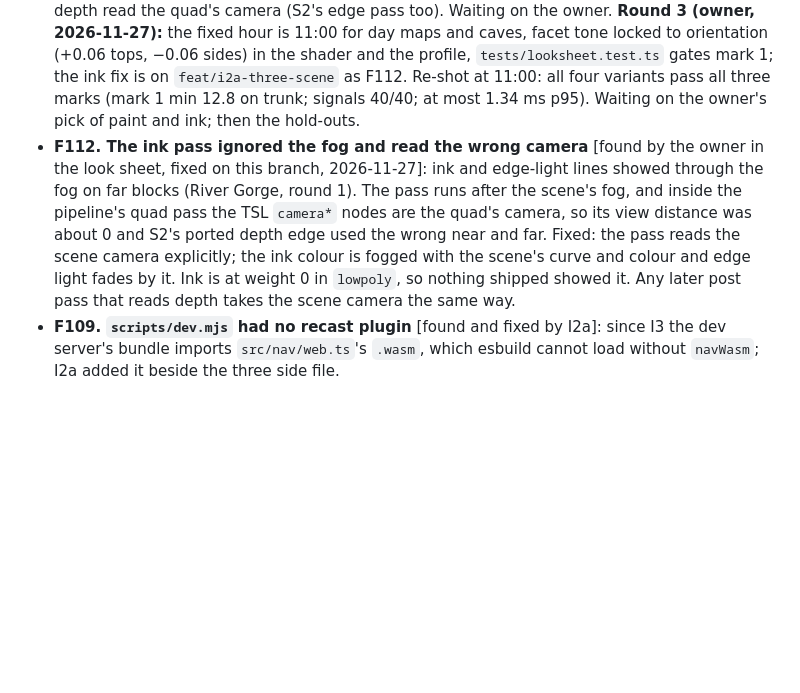
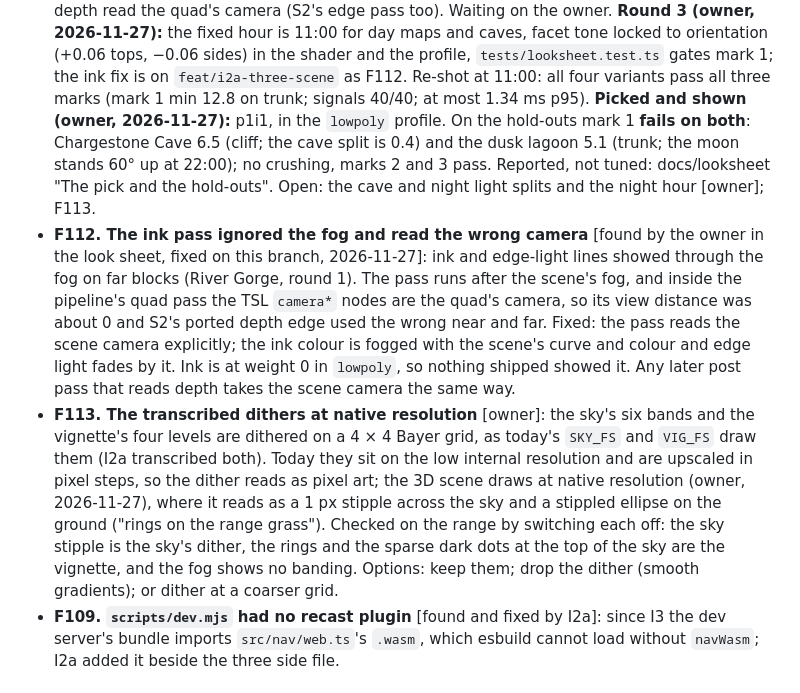
Before and after one commit to k22kumar/poke-watch, a Markdown page: docs/ROADMAP.md, the part around the change. Drawn GitHub-style; blank space fills up the shorter version.

```diff
--- a/docs/ROADMAP.md
+++ b/docs/ROADMAP.md
@@ -477,7 +477,11 @@ From the owner's direction WORLDGEN3D Q15c and the CL grilling answers recorded
   **Round 3 (owner, 2026-11-27):** the fixed hour is 11:00 for day maps and caves, facet tone locked to orientation
   (+0.06 tops, −0.06 sides) in the shader and the profile, `tests/looksheet.test.ts` gates mark 1; the ink fix is on
   `feat/i2a-three-scene` as F112. Re-shot at 11:00: all four variants pass all three marks (mark 1 min 12.8 on
-  trunk; signals 40/40; at most 1.34 ms p95). Waiting on the owner's pick of paint and ink; then the hold-outs.
+  trunk; signals 40/40; at most 1.34 ms p95).
+  **Picked and shown (owner, 2026-11-27):** p1i1, in the `lowpoly` profile. On the hold-outs mark 1 **fails on both**:
+  Chargestone Cave 6.5 (cliff; the cave split is 0.4) and the dusk lagoon 5.1 (trunk; the moon stands 60° up at
+  22:00); no crushing, marks 2 and 3 pass. Reported, not tuned: docs/looksheet "The pick and the hold-outs". Open: the
+  cave and night light splits and the night hour [owner]; F113.
 - **F112. The ink pass ignored the fog and read the wrong camera** [found by the owner in the look sheet, fixed on
   this branch, 2026-11-27]: ink and edge-light lines showed through the fog on far blocks (River Gorge, round 1). The
   pass runs after the scene's fog, and inside the pipeline's quad pass the TSL `camera*` nodes are the quad's camera,
@@ -485,6 +489,13 @@ From the owner's direction WORLDGEN3D Q15c and the CL grilling answers recorded
   scene camera explicitly; the ink colour is fogged with the scene's curve and colour and edge light fades by it.
   Ink is at weight 0 in `lowpoly`, so nothing shipped showed it. Any later post pass that reads depth takes the scene
   camera the same way.
+- **F113. The transcribed dithers at native resolution** [owner]: the sky's six bands and the vignette's four levels
+  are dithered on a 4 × 4 Bayer grid, as today's `SKY_FS` and `VIG_FS` draw them (I2a transcribed both). Today they
+  sit on the low internal resolution and are upscaled in pixel steps, so the dither reads as pixel art; the 3D scene
+  draws at native resolution (owner, 2026-11-27), where it reads as a 1 px stipple across the sky and a stippled
+  ellipse on the ground ("rings on the range grass"). Checked on the range by switching each off: the sky stipple is
+  the sky's dither, the rings and the sparse dark dots at the top of the sky are the vignette, and the fog shows no
+  banding. Options: keep them; drop the dither (smooth gradients); or dither at a coarser grid.
 - **F109. `scripts/dev.mjs` had no recast plugin** [found and fixed by I2a]: since I3 the dev server's bundle imports
   `src/nav/web.ts`'s `.wasm`, which esbuild cannot load without `navWasm`; I2a added it beside the three side file.
 
```
Also changed, not shown: docs/RENDER3D.md (+20 -6 lines), docs/looksheet/README.md (+46 -0 lines), docs/looksheet/2026-11-27-holdouts/chargestone-ledge-pick.png (added), docs/looksheet/2026-11-27-holdouts/chargestone-spawn-pick.png (added), docs/looksheet/2026-11-27-holdouts/dusklagoon-ledge-pick.png (added), docs/looksheet/2026-11-27-holdouts/dusklagoon-spawn-pick.png (added), 6 other files.
